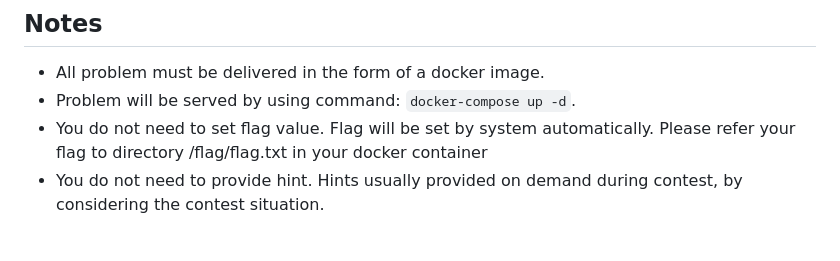
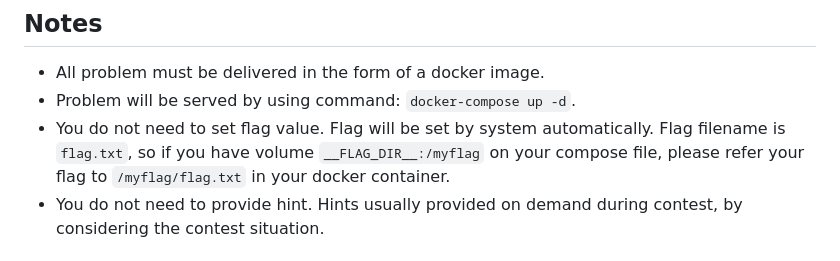
Before and after one commit to ctfcompfest/compfest15-final, a Markdown page: README.md, the part around the change. Rendered like a GitHub page.

```diff
--- a/README.md
+++ b/README.md
@@ -79,7 +79,7 @@ Please refer to sample problem for the example.
 ## Notes
 - All problem must be delivered in the form of a docker image.
 - Problem will be served by using command: `docker-compose up -d`.
-- You do not need to set flag value. Flag will be set by system automatically. Please refer your flag to directory /flag/flag.txt in your docker container
+- You do not need to set flag value. Flag will be set by system automatically. Flag filename is `flag.txt`, so if you have volume `__FLAG_DIR__:/myflag` on your compose file, please refer your flag to `/myflag/flag.txt` in your docker container.
 - You do not need to provide hint. Hints usually provided on demand during contest, by considering the contest situation.
 
 ## Sample Problem
```
